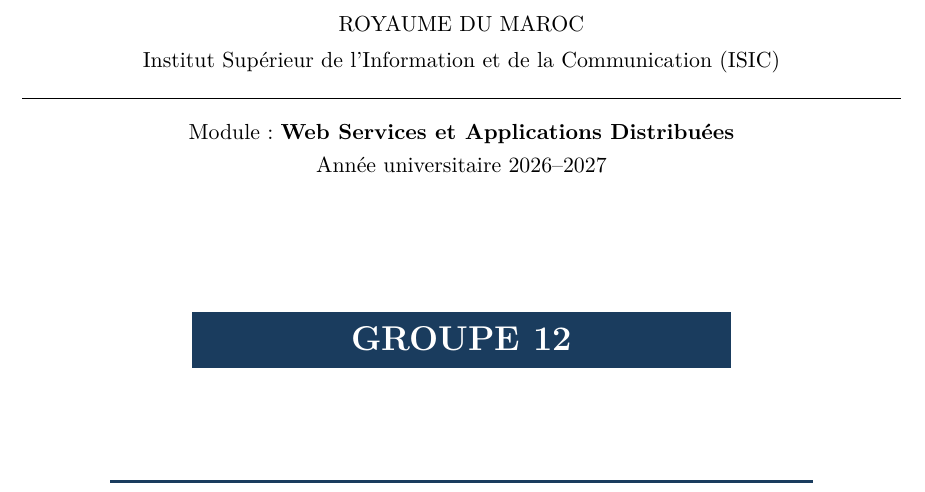
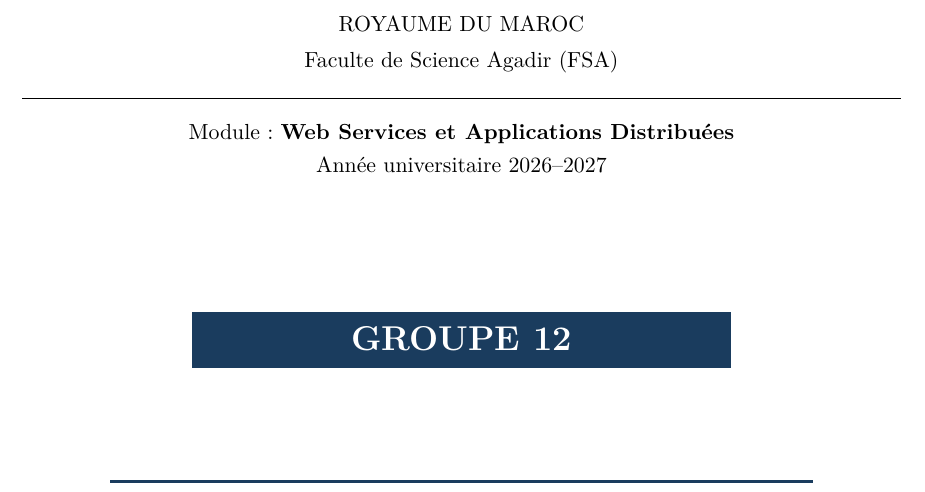
Before and after one commit to AllabouchAnas/MedConnect-WS-IL-EQ12, a LaTeX document (report/main.tex): part of page 1 of 59, cut so that both start at the same text. Compiled offline with pdfLaTeX.

Commit message:
docs(report): update institutional header to Faculté des Sciences Agadir (FSA) and recompile PDF

```diff
--- a/report/main.tex
+++ b/report/main.tex
@@ -113,7 +113,7 @@
   % En-tête institutionnel
   \begin{center}
     {\small ROYAUME DU MAROC}\\[0.3em]
-    {\small Institut Supérieur de l'Information et de la Communication (ISIC)}\\[0.1em]
+    {\small Faculte de Science Agadir (FSA)}\\[0.1em]
     \rule{\linewidth}{0.5pt}\\[0.5em]
     {\small Module : \textbf{Web Services et Applications Distribuées}}\\[0.2em]
     {\small Année universitaire 2026--2027}
```
Also changed, not shown: report/main.pdf.
